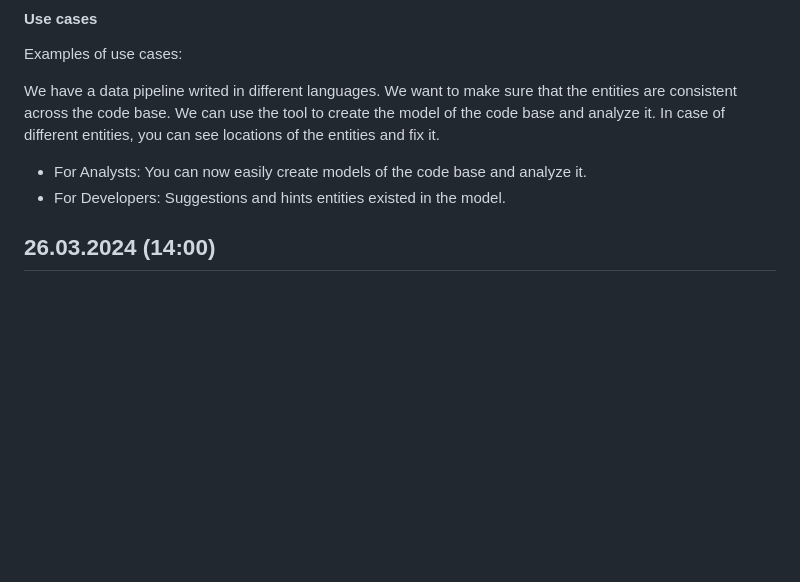
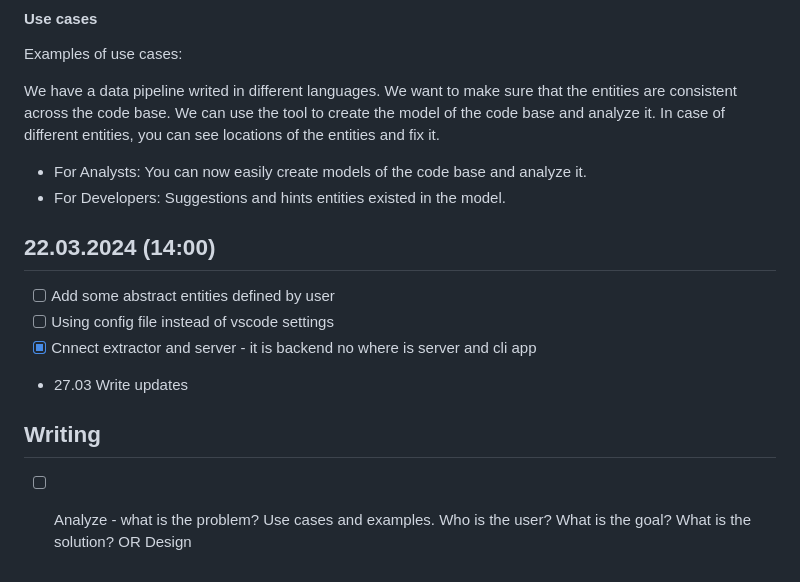
Before and after one commit to MarkSeliverstov/MFF-bachelor-work, a Markdown page: logs.md, the part around one of its changes. GitHub-like rendering; blank space fills up the shorter version.

Commit message:
Update logs

```diff
--- a/logs.md
+++ b/logs.md
@@ -116,8 +116,18 @@ the entities are consistent across the code base. We can use the tool to create
 the model of the code base and analyze it. In case of different entities, you
 can see locations of the entities and fix it.
 
-
 - For Analysts: You can now easily create models of the code base and analyze it.
 - For Developers: Suggestions and hints entities existed in the model.
 
-## 26.03.2024 (14:00)
+## 22.03.2024 (14:00)
+
+- [ ] Add some abstract entities defined by user
+- [ ] Using config file instead of vscode settings
+- [x] Cnnect extractor and server - it is backend no where is server and cli app
+
+- 27.03 Write updates
+
+## Writing
+
+- [ ] Analyze - what is the problem? Use cases and examples. Who is the user?
+  What is the goal? What is the solution? OR Design
```
Also changed, not shown: other parts of logs.md (+1 -1 lines).
